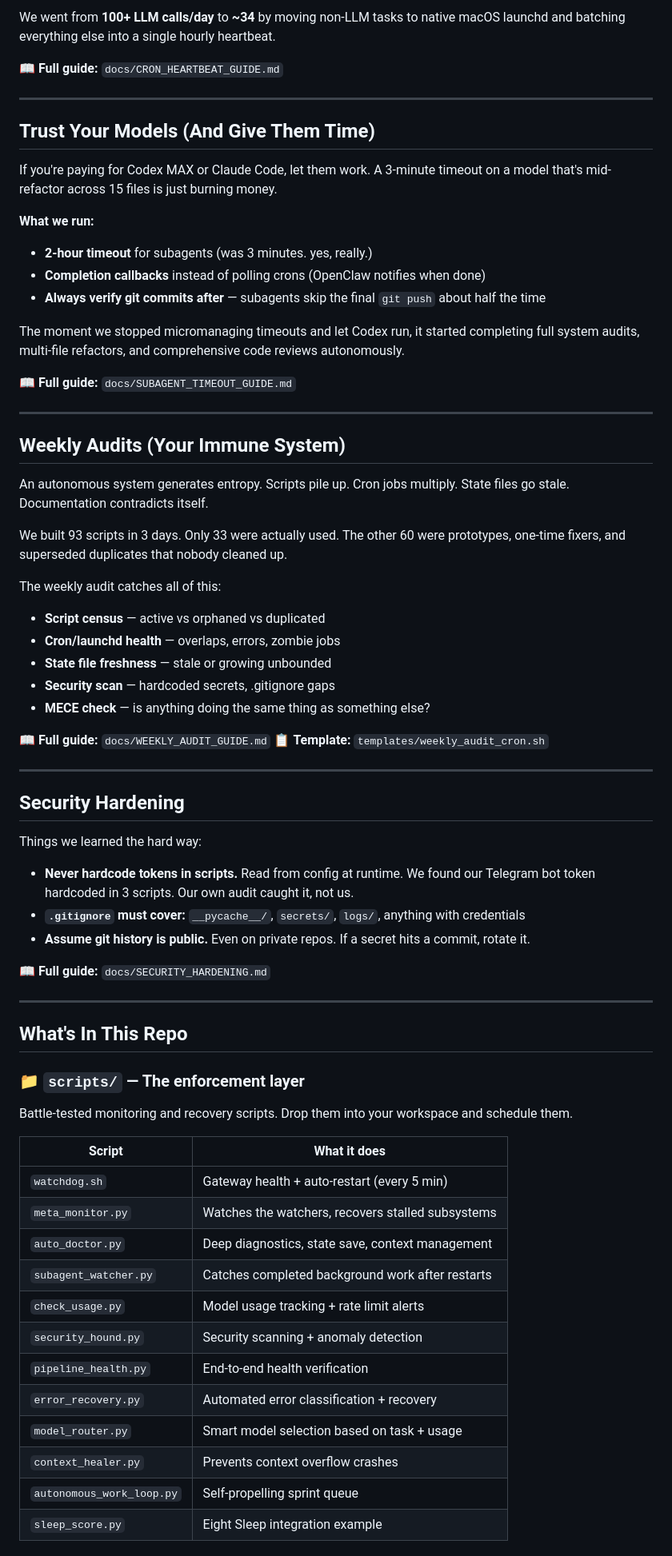
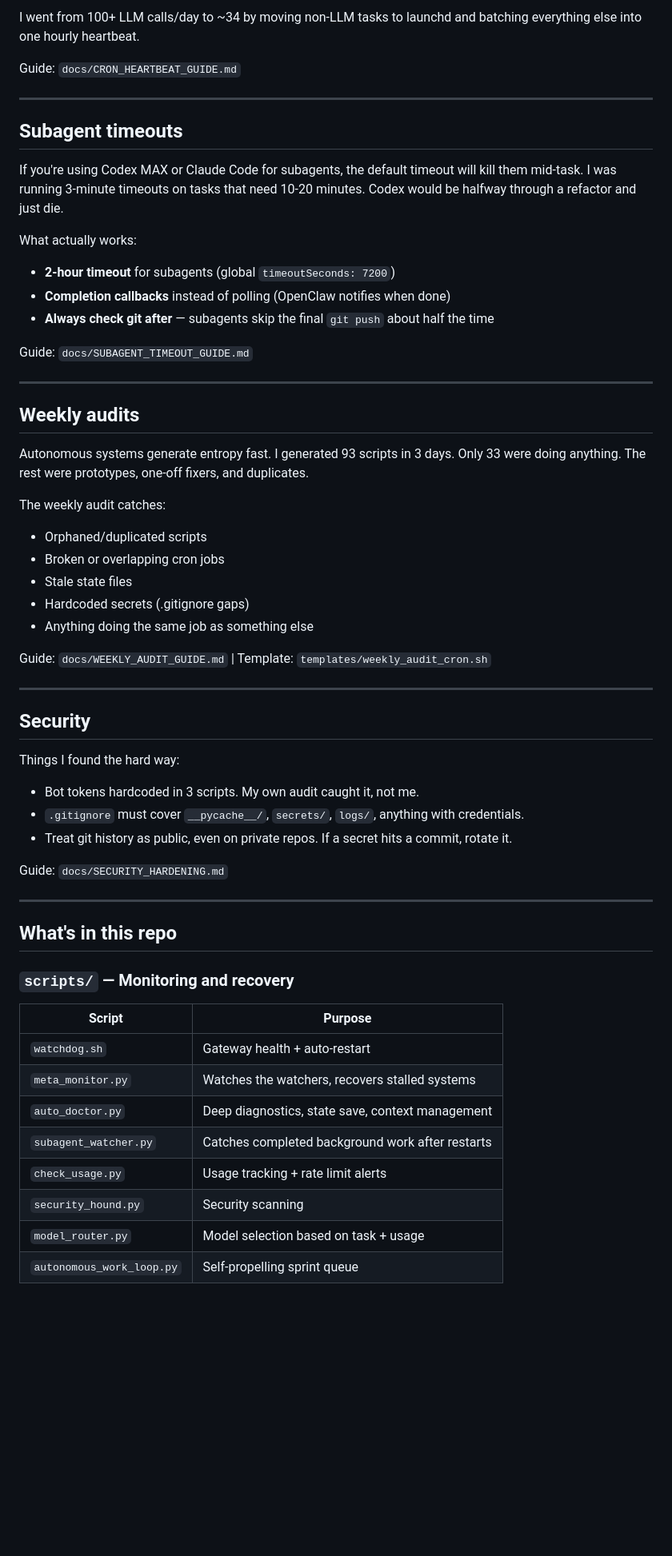
Before and after one commit to zach-highley/openclaw-starter-kit, a Markdown page: README.md, the part around one of its changes. Shown at 80% size. Drawn GitHub-style; blank space fills up the shorter version.

```diff
--- a/README.md
+++ b/README.md
@@ -69,71 +60,61 @@ Here's what happens when you don't think about this:
 
-We went from **100+ LLM calls/day** to **~34** by moving non-LLM tasks to native macOS launchd and batching everything else into a single hourly heartbeat.
+I went from 100+ LLM calls/day to ~34 by moving non-LLM tasks to launchd and batching everything else into one hourly heartbeat.
 
-📖 **Full guide:** `docs/CRON_HEARTBEAT_GUIDE.md`
+Guide: `docs/CRON_HEARTBEAT_GUIDE.md`
 
 ---
 
-## Trust Your Models (And Give Them Time)
+## Subagent timeouts
 
-If you're paying for Codex MAX or Claude Code, let them work. A 3-minute timeout on a model that's mid-refactor across 15 files is just burning money.
+If you're using Codex MAX or Claude Code for subagents, the default timeout will kill them mid-task. I was running 3-minute timeouts on tasks that need 10-20 minutes. Codex would be halfway through a refactor and just die.
 
-**What we run:**
-- **2-hour timeout** for subagents (was 3 minutes. yes, really.)
-- **Completion callbacks** instead of polling crons (OpenClaw notifies when done)
-- **Always verify git commits after** — subagents skip the final `git push` about half the time
+What actually works:
+- **2-hour timeout** for subagents (global `timeoutSeconds: 7200`)
+- **Completion callbacks** instead of polling (OpenClaw notifies when done)
+- **Always check git after** — subagents skip the final `git push` about half the time
 
-The moment we stopped micromanaging timeouts and let Codex run, it started completing full system audits, multi-file refactors, and comprehensive code reviews autonomously.
-
-📖 **Full guide:** `docs/SUBAGENT_TIMEOUT_GUIDE.md`
+Guide: `docs/SUBAGENT_TIMEOUT_GUIDE.md`
 
 ---
 
-## Weekly Audits (Your Immune System)
+## Weekly audits
 
-An autonomous system generates entropy. Scripts pile up. Cron jobs multiply. State files go stale. Documentation contradicts itself.
+Autonomous systems generate entropy fast. I generated 93 scripts in 3 days. Only 33 were doing anything. The rest were prototypes, one-off fixers, and duplicates.
 
-We built 93 scripts in 3 days. Only 33 were actually used. The other 60 were prototypes, one-time fixers, and superseded duplicates that nobody cleaned up.
+The weekly audit catches:
+- Orphaned/duplicated scripts
+- Broken or overlapping cron jobs
+- Stale state files
+- Hardcoded secrets (.gitignore gaps)
+- Anything doing the same job as something else
 
-The weekly audit catches all of this:
-- **Script census** — active vs orphaned vs duplicated
-- **Cron/launchd health** — overlaps, errors, zombie jobs
-- **State file freshness** — stale or growing unbounded
-- **Security scan** — hardcoded secrets, .gitignore gaps
-- **MECE check** — is anything doing the same thing as something else?
-
-📖 **Full guide:** `docs/WEEKLY_AUDIT_GUIDE.md`
-📋 **Template:** `templates/weekly_audit_cron.sh`
+Guide: `docs/WEEKLY_AUDIT_GUIDE.md` | Template: `templates/weekly_audit_cron.sh`
 
 ---
 
-## Security Hardening
+## Security
 
-Things we learned the hard way:
-- **Never hardcode tokens in scripts.** Read from config at runtime. We found our Telegram bot token hardcoded in 3 scripts. Our own audit caught it, not us.
-- **`.gitignore` must cover:** `__pycache__/`, `secrets/`, `logs/`, anything with credentials
-- **Assume git history is public.** Even on private repos. If a secret hits a commit, rotate it.
+Things I found the hard way:
+- Bot tokens hardcoded in 3 scripts. My own audit caught it, not me.
+- `.gitignore` must cover `__pycache__/`, `secrets/`, `logs/`, anything with credentials.
+- Treat git history as public, even on private repos. If a secret hits a commit, rotate it.
 
-📖 **Full guide:** `docs/SECURITY_HARDENING.md`
+Guide: `docs/SECURITY_HARDENING.md`
 
 ---
 
-## What's In This Repo
+## What's in this repo
 
-### 📁 `scripts/` — The enforcement layer
-Battle-tested monitoring and recovery scripts. Drop them into your workspace and schedule them.
+### `scripts/` — Monitoring and recovery
 
-| Script | What it does |
+| Script | Purpose |
 |---|---|
-| `watchdog.sh` | Gateway health + auto-restart (every 5 min) |
-| `meta_monitor.py` | Watches the watchers, recovers stalled subsystems |
+| `watchdog.sh` | Gateway health + auto-restart |
+| `meta_monitor.py` | Watches the watchers, recovers stalled systems |
 | `auto_doctor.py` | Deep diagnostics, state save, context management |
 | `subagent_watcher.py` | Catches completed background work after restarts |
-| `check_usage.py` | Model usage tracking + rate limit alerts |
-| `security_hound.py` | Security scanning + anomaly detection |
-| `pipeline_health.py` | End-to-end health verification |
-| `error_recovery.py` | Automated error classification + recovery |
-| `model_router.py` | Smart model selection based on task + usage |
-| `context_healer.py` | Prevents context overflow crashes |
+| `check_usage.py` | Usage tracking + rate limit alerts |
+| `security_hound.py` | Security scanning |
+| `model_router.py` | Model selection based on task + usage |
 | `autonomous_work_loop.py` | Self-propelling sprint queue |
-| `sleep_score.py` | Eight Sleep integration example |
 
```
Also changed, not shown: other parts of README.md (+49 -75 lines).
